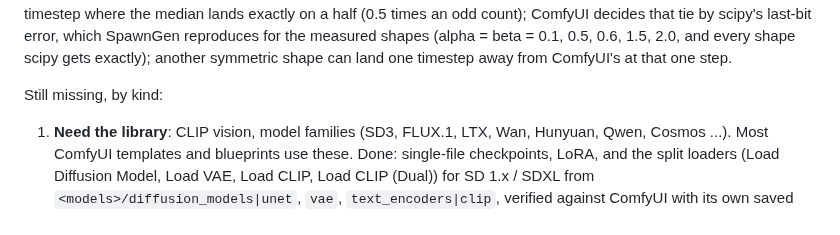
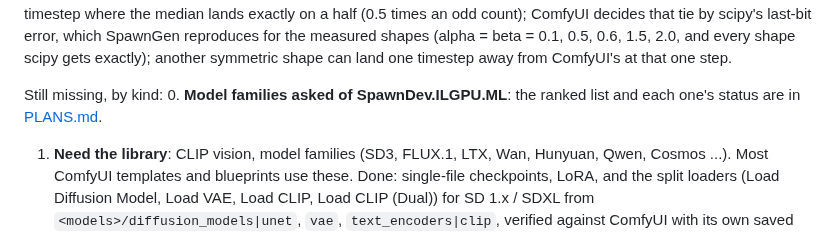
Before and after one commit to LostBeard/SpawnGen, a Markdown page: docs/PARITY.md, the part around the change. Drawn GitHub-style.

```diff
--- a/docs/PARITY.md
+++ b/docs/PARITY.md
@@ -188,6 +188,7 @@ a half (0.5 times an odd count); ComfyUI decides that tie by scipy's last-bit er
 0.1, 0.5, 0.6, 1.5, 2.0, and every shape scipy gets exactly); another symmetric shape can land one timestep away from ComfyUI's at that one step.
 
 Still missing, by kind:
+0. **Model families asked of SpawnDev.ILGPU.ML**: the ranked list and each one's status are in [PLANS.md](PLANS.md).
 1. **Need the library**: CLIP vision, model families (SD3, FLUX.1, LTX, Wan, Hunyuan, Qwen, Cosmos ...). Most ComfyUI templates and blueprints use
    these. Done: single-file checkpoints, LoRA, and the split loaders (Load Diffusion Model, Load VAE, Load CLIP, Load CLIP (Dual)) for
    SD 1.x / SDXL from `<models>/diffusion_models|unet`, `vae`, `text_encoders|clip`, verified against ComfyUI with its own saved component files (SD 1.5 0.19%,
```
Also changed, not shown: README.md (+1 -1 lines), docs/PLANS.md (added, +78 -0 lines).
